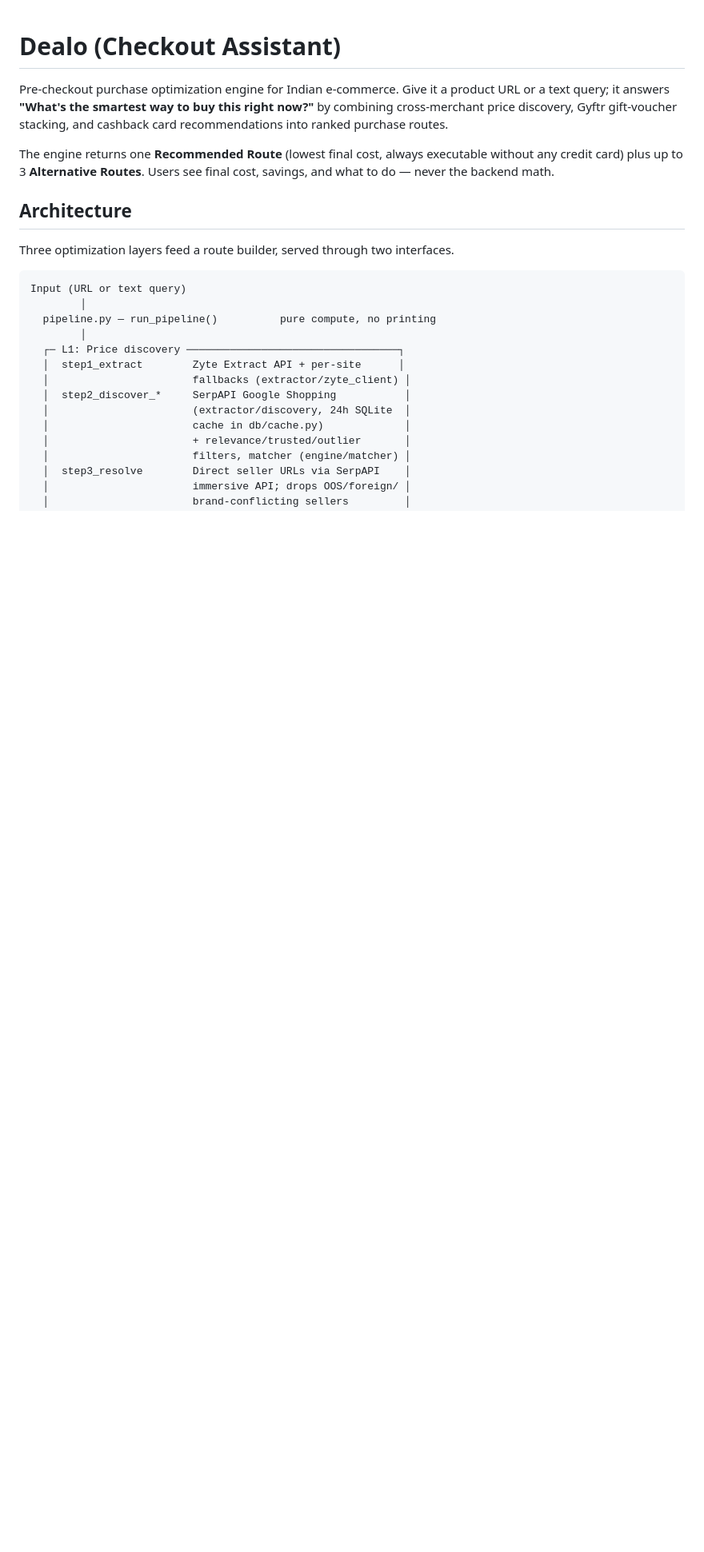
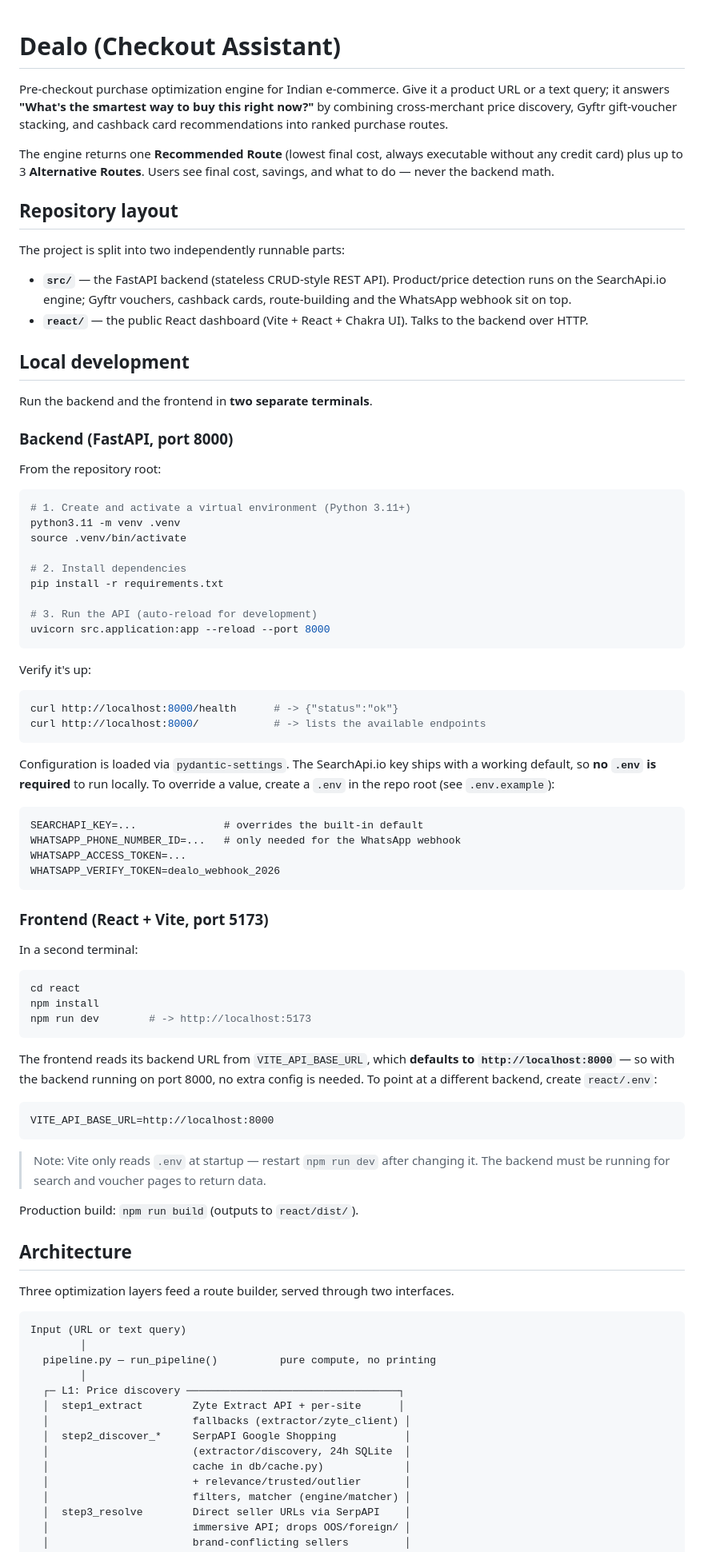
Before and after one commit to kejriwalmedhansh-bit/checkout-assistant, a Markdown page: README.md, the part around the change. Shown at 80% size. Drawn GitHub-style; blank space fills up the shorter version.

Commit message:
docs: add local setup instructions for backend and frontend
Add a "Local development" section to the README covering how to run the
FastAPI backend (src/, port 8000) and the React frontend (react/, port 5173)
separately, plus a repository-layout overview reflecting the new structure.

Co-Authored-By: Claude Opus 4.8 (1M context) <noreply@anthropic.com>

````diff
--- a/README.md
+++ b/README.md
@@ -3,6 +3,74 @@
 Pre-checkout purchase optimization engine for Indian e-commerce. Give it a product URL or a text query; it answers **"What's the smartest way to buy this right now?"** by combining cross-merchant price discovery, Gyftr gift-voucher stacking, and cashback card recommendations into ranked purchase routes.
 
 The engine returns one **Recommended Route** (lowest final cost, always executable without any credit card) plus up to 3 **Alternative Routes**. Users see final cost, savings, and what to do — never the backend math.
+
+## Repository layout
+
+The project is split into two independently runnable parts:
+
+- **`src/`** — the FastAPI backend (stateless CRUD-style REST API). Product/price detection runs on the SearchApi.io engine; Gyftr vouchers, cashback cards, route-building and the WhatsApp webhook sit on top.
+- **`react/`** — the public React dashboard (Vite + React + Chakra UI). Talks to the backend over HTTP.
+
+## Local development
+
+Run the backend and the frontend in **two separate terminals**.
+
+### Backend (FastAPI, port 8000)
+
+From the repository root:
+
+```bash
+# 1. Create and activate a virtual environment (Python 3.11+)
+python3.11 -m venv .venv
+source .venv/bin/activate
+
+# 2. Install dependencies
+pip install -r requirements.txt
+
+# 3. Run the API (auto-reload for development)
+uvicorn src.application:app --reload --port 8000
+```
+
+Verify it's up:
+
+```bash
+curl http://localhost:8000/health      # -> {"status":"ok"}
+curl http://localhost:8000/            # -> lists the available endpoints
+```
+
+Configuration is loaded via `pydantic-settings`. The SearchApi.io key ships with a
+working default, so **no `.env` is required** to run locally. To override a value,
+create a `.env` in the repo root (see `.env.example`):
+
+```
+SEARCHAPI_KEY=...              # overrides the built-in default
+WHATSAPP_PHONE_NUMBER_ID=...   # only needed for the WhatsApp webhook
+WHATSAPP_ACCESS_TOKEN=...
+WHATSAPP_VERIFY_TOKEN=dealo_webhook_2026
+```
+
+### Frontend (React + Vite, port 5173)
+
+In a second terminal:
+
+```bash
+cd react
+npm install
+npm run dev        # -> http://localhost:5173
+```
+
+The frontend reads its backend URL from `VITE_API_BASE_URL`, which **defaults to
+`http://localhost:8000`** — so with the backend running on port 8000, no extra
+config is needed. To point at a different backend, create `react/.env`:
+
+```
+VITE_API_BASE_URL=http://localhost:8000
+```
+
+> Note: Vite only reads `.env` at startup — restart `npm run dev` after changing it.
+> The backend must be running for search and voucher pages to return data.
+
+Production build: `npm run build` (outputs to `react/dist/`).
 
 ## Architecture
 
````
